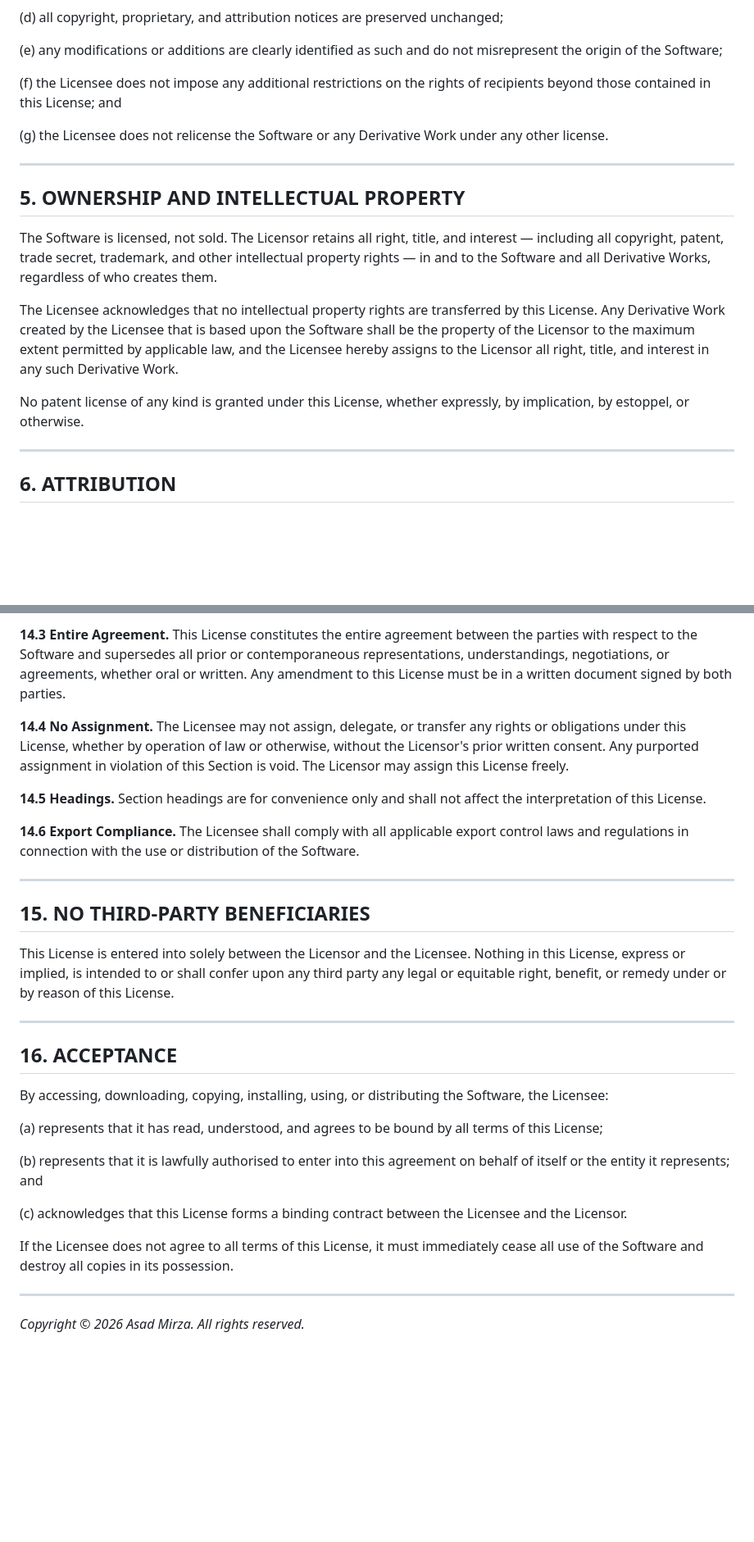
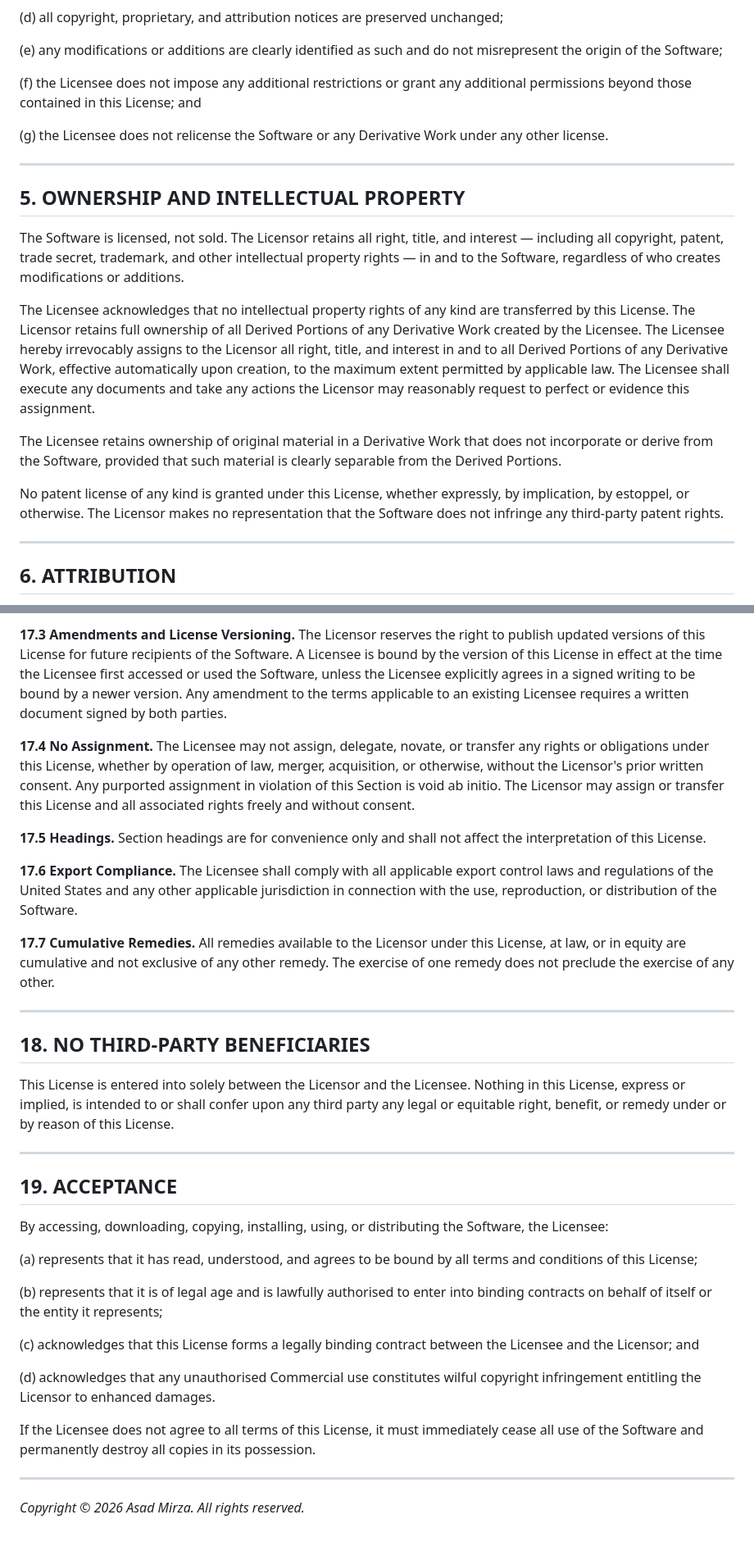
Before and after one commit to DThornz/advanced-curve-fitting-studio, a Markdown page: LICENSE.md, 2 parts joined by grey strips. Shown at 82% size. Drawn GitHub-style; blank space fills up the shorter version.

```diff
--- a/LICENSE.md
+++ b/LICENSE.md
@@ -89,7 +91,7 @@ Redistribution of the Software, whether in original or Derivative Work form, is
 
 (e) any modifications or additions are clearly identified as such and do not misrepresent the origin of the Software;
 
-(f) the Licensee does not impose any additional restrictions on the rights of recipients beyond those contained in this License; and
+(f) the Licensee does not impose any additional restrictions or grant any additional permissions beyond those contained in this License; and
 
 (g) the Licensee does not relicense the Software or any Derivative Work under any other license.
 
@@ -97,11 +99,13 @@ Redistribution of the Software, whether in original or Derivative Work form, is
 
 ## 5. OWNERSHIP AND INTELLECTUAL PROPERTY
 
-The Software is licensed, not sold. The Licensor retains all right, title, and interest — including all copyright, patent, trade secret, trademark, and other intellectual property rights — in and to the Software and all Derivative Works, regardless of who creates them.
+The Software is licensed, not sold. The Licensor retains all right, title, and interest — including all copyright, patent, trade secret, trademark, and other intellectual property rights — in and to the Software, regardless of who creates modifications or additions.
 
-The Licensee acknowledges that no intellectual property rights are transferred by this License. Any Derivative Work created by the Licensee that is based upon the Software shall be the property of the Licensor to the maximum extent permitted by applicable law, and the Licensee hereby assigns to the Licensor all right, title, and interest in any such Derivative Work.
+The Licensee acknowledges that no intellectual property rights of any kind are transferred by this License. The Licensor retains full ownership of all Derived Portions of any Derivative Work created by the Licensee. The Licensee hereby irrevocably assigns to the Licensor all right, title, and interest in and to all Derived Portions of any Derivative Work, effective automatically upon creation, to the maximum extent permitted by applicable law. The Licensee shall execute any documents and take any actions the Licensor may reasonably request to perfect or evidence this assignment.
 
-No patent license of any kind is granted under this License, whether expressly, by implication, by estoppel, or otherwise.
+The Licensee retains ownership of original material in a Derivative Work that does not incorporate or derive from the Software, provided that such material is clearly separable from the Derived Portions.
+
+No patent license of any kind is granted under this License, whether expressly, by implication, by estoppel, or otherwise. The Licensor makes no representation that the Software does not infringe any third-party patent rights.
 
 ---
 
@@ -199,31 +229,35 @@ Any dispute, claim, or controversy arising out of or relating to this License or
 
-**14.3 Entire Agreement.** This License constitutes the entire agreement between the parties with respect to the Software and supersedes all prior or contemporaneous representations, understandings, negotiations, or agreements, whether oral or written. Any amendment to this License must be in a written document signed by both parties.
+**17.3 Amendments and License Versioning.** The Licensor reserves the right to publish updated versions of this License for future recipients of the Software. A Licensee is bound by the version of this License in effect at the time the Licensee first accessed or used the Software, unless the Licensee explicitly agrees in a signed writing to be bound by a newer version. Any amendment to the terms applicable to an existing Licensee requires a written document signed by both parties.
 
-**14.4 No Assignment.** The Licensee may not assign, delegate, or transfer any rights or obligations under this License, whether by operation of law or otherwise, without the Licensor's prior written consent. Any purported assignment in violation of this Section is void. The Licensor may assign this License freely.
+**17.4 No Assignment.** The Licensee may not assign, delegate, novate, or transfer any rights or obligations under this License, whether by operation of law, merger, acquisition, or otherwise, without the Licensor's prior written consent. Any purported assignment in violation of this Section is void ab initio. The Licensor may assign or transfer this License and all associated rights freely and without consent.
 
-**14.5 Headings.** Section headings are for convenience only and shall not affect the interpretation of this License.
+**17.5 Headings.** Section headings are for convenience only and shall not affect the interpretation of this License.
 
-**14.6 Export Compliance.** The Licensee shall comply with all applicable export control laws and regulations in connection with the use or distribution of the Software.
+**17.6 Export Compliance.** The Licensee shall comply with all applicable export control laws and regulations of the United States and any other applicable jurisdiction in connection with the use, reproduction, or distribution of the Software.
+
+**17.7 Cumulative Remedies.** All remedies available to the Licensor under this License, at law, or in equity are cumulative and not exclusive of any other remedy. The exercise of one remedy does not preclude the exercise of any other.
 
 ---
 
-## 15. NO THIRD-PARTY BENEFICIARIES
+## 18. NO THIRD-PARTY BENEFICIARIES
 
 This License is entered into solely between the Licensor and the Licensee. Nothing in this License, express or implied, is intended to or shall confer upon any third party any legal or equitable right, benefit, or remedy under or by reason of this License.
 
 ---
 
-## 16. ACCEPTANCE
+## 19. ACCEPTANCE
 
 By accessing, downloading, copying, installing, using, or distributing the Software, the Licensee:
 
-(a) represents that it has read, understood, and agrees to be bound by all terms of this License;
+(a) represents that it has read, understood, and agrees to be bound by all terms and conditions of this License;
 
-(b) represents that it is lawfully authorised to enter into this agreement on behalf of itself or the entity it represents; and
+(b) represents that it is of legal age and is lawfully authorised to enter into binding contracts on behalf of itself or the entity it represents;
 
-(c) acknowledges that this License forms a binding contract between the Licensee and the Licensor.
+(c) acknowledges that this License forms a legally binding contract between the Licensee and the Licensor; and
 
-If the Licensee does not agree to all terms of this License, it must immediately cease all use of the Software and destroy all copies in its possession.
+(d) acknowledges that any unauthorised Commercial use constitutes wilful copyright infringement entitling the Licensor to enhanced damages.
+
+If the Licensee does not agree to all terms of this License, it must immediately cease all use of the Software and permanently destroy all copies in its possession.
 
 ---
 
```
Also changed, not shown: other parts of LICENSE.md (+55 -27 lines).
